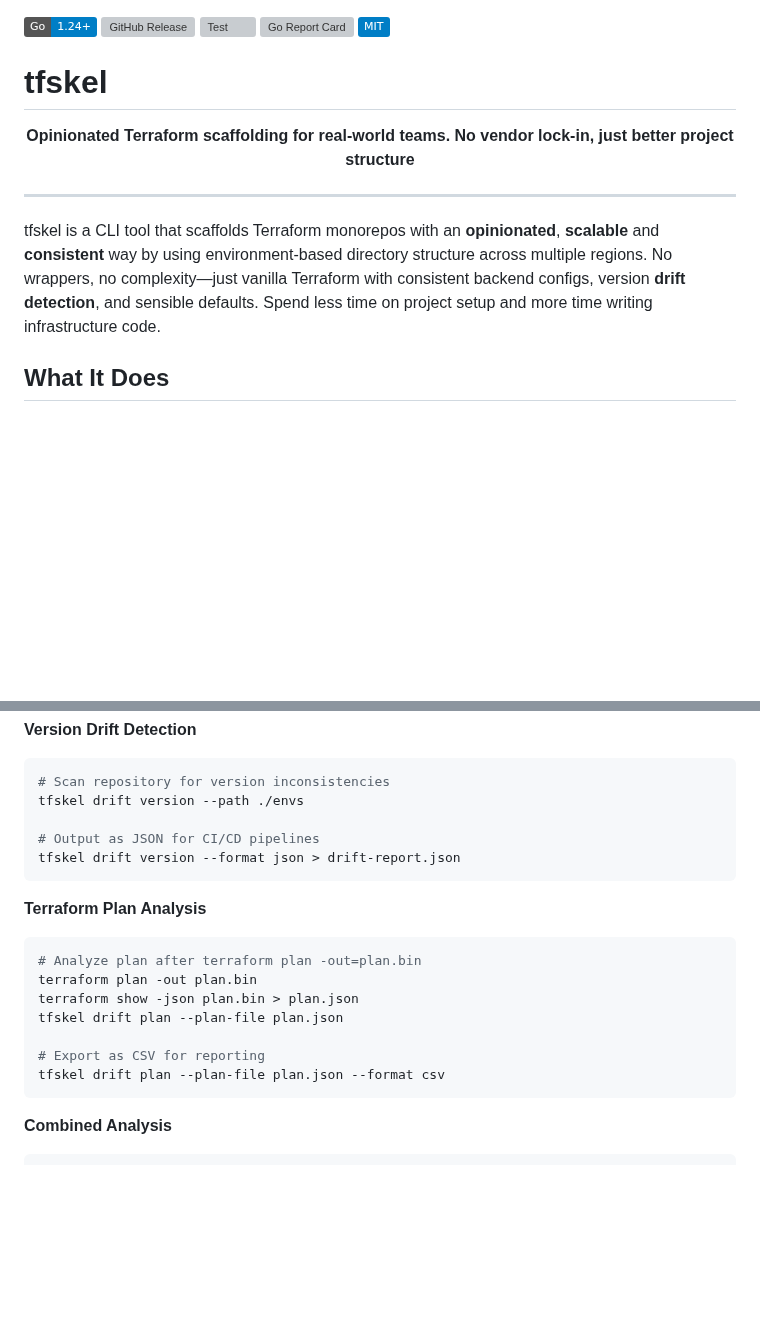
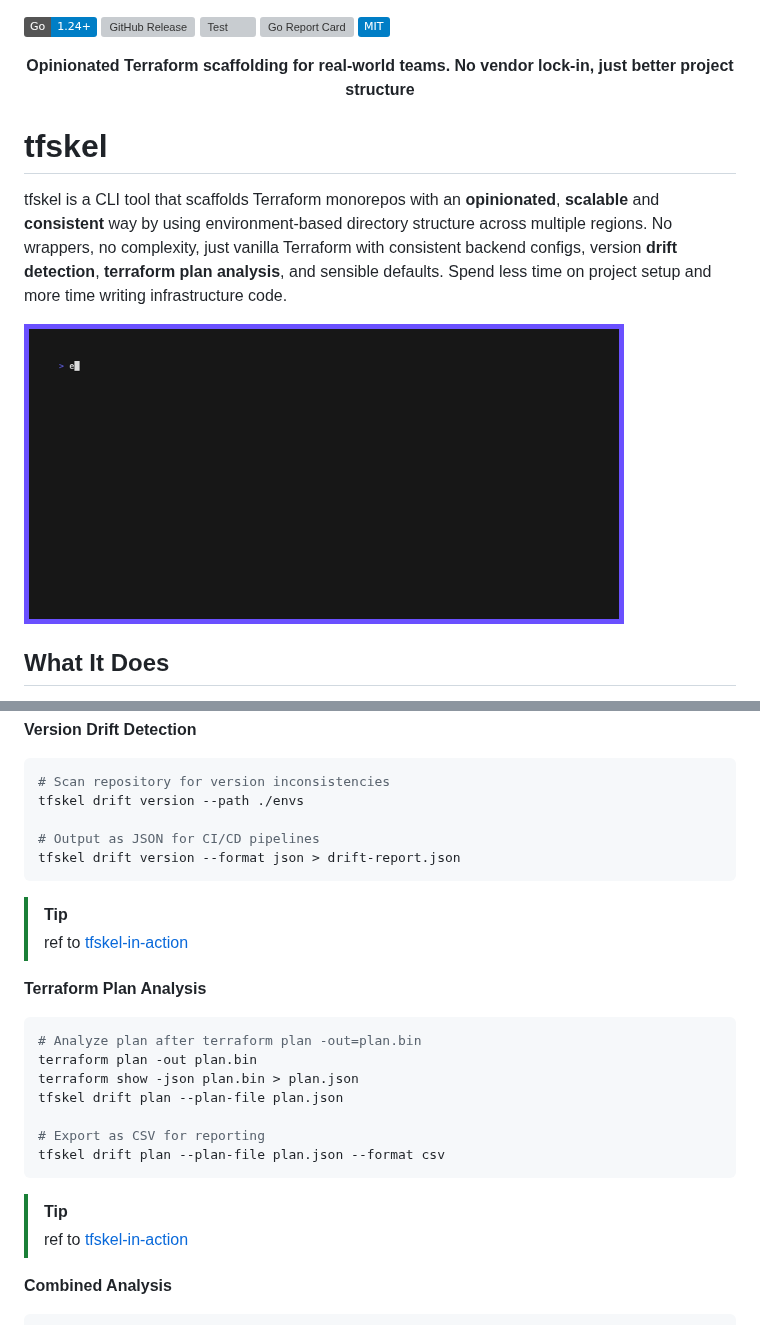
Before and after one commit to ishuar/tfskel, a Markdown page: README.md, 2 parts joined by grey strips. Drawn GitHub-style; pictures changed too: assets/tfskel-init.gif (added); badges without logos; blank space fills up the shorter version; grey boxes are pictures that could not be loaded.

````diff
--- a/README.md
+++ b/README.md
@@ -4,15 +4,17 @@
 [![Go Report Card][go-report-img]][go-report]
 [![License: MIT][license-img]][license]
 
-# tfskel
-
 <div align="center">
 <strong>Opinionated Terraform scaffolding for real-world teams. No vendor lock-in, just better project structure</strong>
 </div>
 
----
+# tfskel
 
-tfskel is a CLI tool that scaffolds Terraform monorepos with an **opinionated**, **scalable** and **consistent** way by using environment-based directory structure across multiple regions. No wrappers, no complexity—just vanilla Terraform with consistent backend configs, version **drift detection**, and sensible defaults. Spend less time on project setup and more time writing infrastructure code.
+tfskel is a CLI tool that scaffolds Terraform monorepos with an **opinionated**, **scalable** and **consistent** way by using environment-based directory structure across multiple regions. No wrappers, no complexity, just vanilla Terraform with consistent backend configs, version **drift detection**, **terraform plan analysis**, and sensible defaults. Spend less time on project setup and more time writing infrastructure code.
+
+<p align="left">
+  <img src="assets/tfskel-init.gif" alt="tfskel init demo" width="600" />
+</p>
 
 ## What It Does
 
@@ -133,6 +147,9 @@ tfskel drift version --path ./envs
 tfskel drift version --format json > drift-report.json
 ```
 
+> [!Tip]
+> ref to [tfskel-in-action](#terraform-and-aws-provider-version-drift)
+
 **Terraform Plan Analysis**
 ```bash
 # Analyze plan after terraform plan -out=plan.bin
@@ -143,6 +160,9 @@ tfskel drift plan --plan-file plan.json
 # Export as CSV for reporting
 tfskel drift plan --plan-file plan.json --format csv
 ```
+
+> [!Tip]
+> ref to [tfskel-in-action](#terraform-plan-analysis)
 
 **Combined Analysis**
 ```bash
````
Also changed, not shown: other parts of README.md (+12 -0 lines), assets/tfskel-drift-plan.gif (added), assets/tfskel-drift-version.gif (added).
